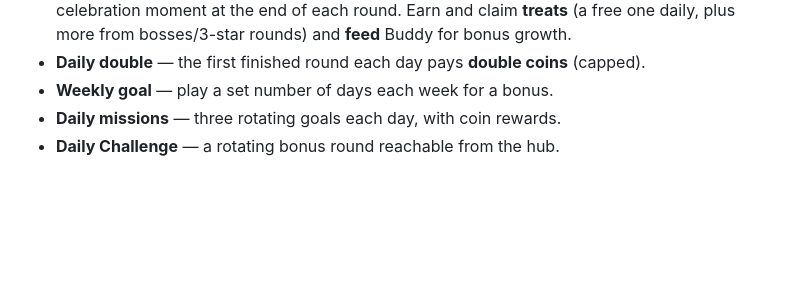
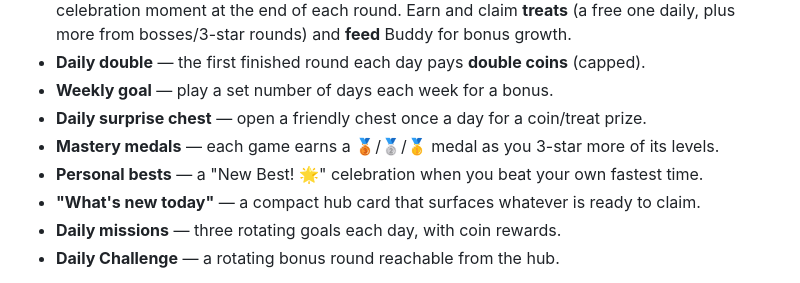
Before and after one commit to nadavmozes/brain-buddies, a Markdown page: README.md, the part around the change. Drawn GitHub-style; blank space fills up the shorter version.

Commit message:
docs: README for mastery medals, surprise chest, personal best, what's-new

```diff
--- a/README.md
+++ b/README.md
@@ -53,6 +53,10 @@ visual "build-the-fact" array that shows `a × b` as a grid to count.
   one daily, plus more from bosses/3-star rounds) and **feed** Buddy for bonus growth.
 - **Daily double** — the first finished round each day pays **double coins** (capped).
 - **Weekly goal** — play a set number of days each week for a bonus.
+- **Daily surprise chest** — open a friendly chest once a day for a coin/treat prize.
+- **Mastery medals** — each game earns a 🥉/🥈/🥇 medal as you 3-star more of its levels.
+- **Personal bests** — a "New Best! 🌟" celebration when you beat your own fastest time.
+- **"What's new today"** — a compact hub card that surfaces whatever is ready to claim.
 - **Daily missions** — three rotating goals each day, with coin rewards.
 - **Daily Challenge** — a rotating bonus round reachable from the hub.
 
```
